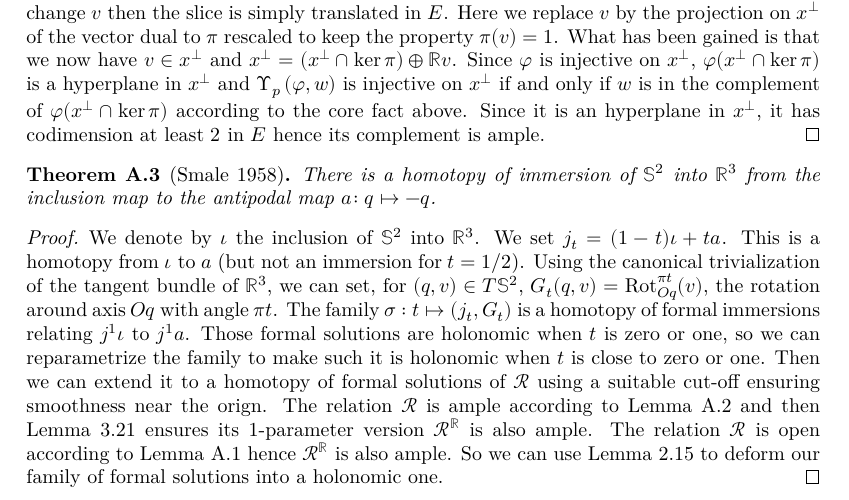
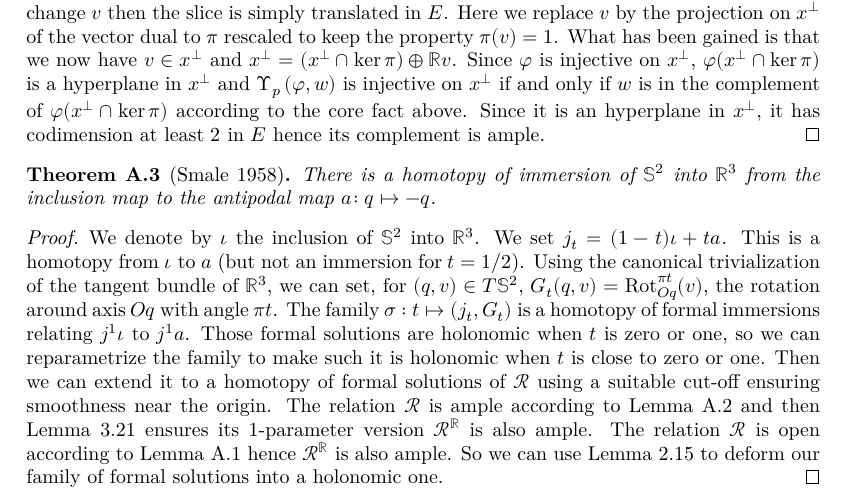
Before and after one commit to leanprover-community/sphere-eversion, a LaTeX thesis (blueprint/src/print.tex, which reads blueprint/src/appendix.tex): part of page 30 of 36, cut so that both start at the same text. Compiled offline with XeLaTeX.

Commit message:
fix: typo in blueprint (#95)

```diff
--- a/blueprint/src/appendix.tex
+++ b/blueprint/src/appendix.tex
@@ -120,7 +120,7 @@ Of course solutions of this relation restrict to immersions of $𝕊$.
   zero or one, so we can reparametrize the family to make such it is holonomic
   when $t$ is close to zero or one. Then we can extend it to a homotopy of
   formal solutions of $\Rel$ using a suitable cut-off ensuring smoothness
-  near the orign. The relation $\Rel$ is ample according to
+  near the origin. The relation $\Rel$ is ample according to
   \Cref{lem:loc_immersion_rel_ample} and then \Cref{lem:param_trick} ensures
   its 1-parameter version $\Rel^ℝ$ is also ample. The relation $\Rel$ is open according to
   \Cref{lem:loc_immersion_rel_open} hence $\Rel^ℝ$ is also ample.
```
